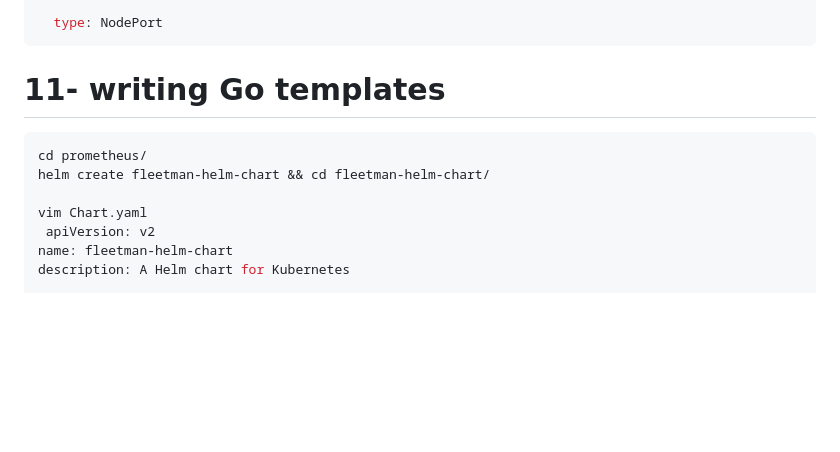
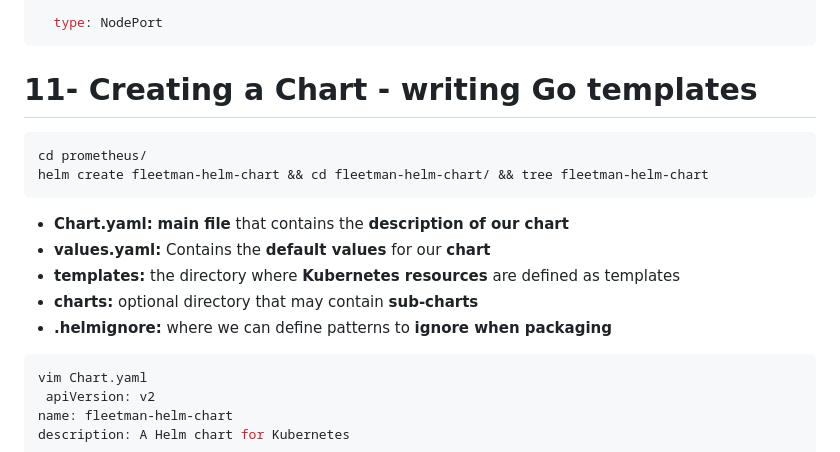
Before and after one commit to hojat-gazestani/DevOps, a Markdown page: Kubernetes/helm/01-helm.md, the part around the change printed below. Drawn GitHub-style; blank space fills up the shorter version.

````diff
--- a/Kubernetes/helm/01-helm.md
+++ b/Kubernetes/helm/01-helm.md
@@ -171,12 +180,19 @@ spec:
   type: NodePort
 ```
 
-# 11- writing Go templates
+# 11- Creating a Chart - writing Go templates
 
 ```bash
 cd prometheus/
-helm create fleetman-helm-chart && cd fleetman-helm-chart/
+helm create fleetman-helm-chart && cd fleetman-helm-chart/ && tree fleetman-helm-chart
+```
+- **Chart.yaml:** **main file** that contains the **description of our chart**
+- **values.yaml:** Contains the **default values** for our **chart**
+- **templates:** the directory where **Kubernetes resources** are defined as templates
+- **charts:**  optional directory that may contain **sub-charts**
+- **.helmignore:** where we can define patterns to **ignore when packaging**
 
+```shell
 vim Chart.yaml
  apiVersion: v2
 name: fleetman-helm-chart
````
Also changed, not shown: other parts of Kubernetes/helm/01-helm.md (+23 -15 lines), Kubernetes/helm/02-helm.md (added, +104 -0 lines).
